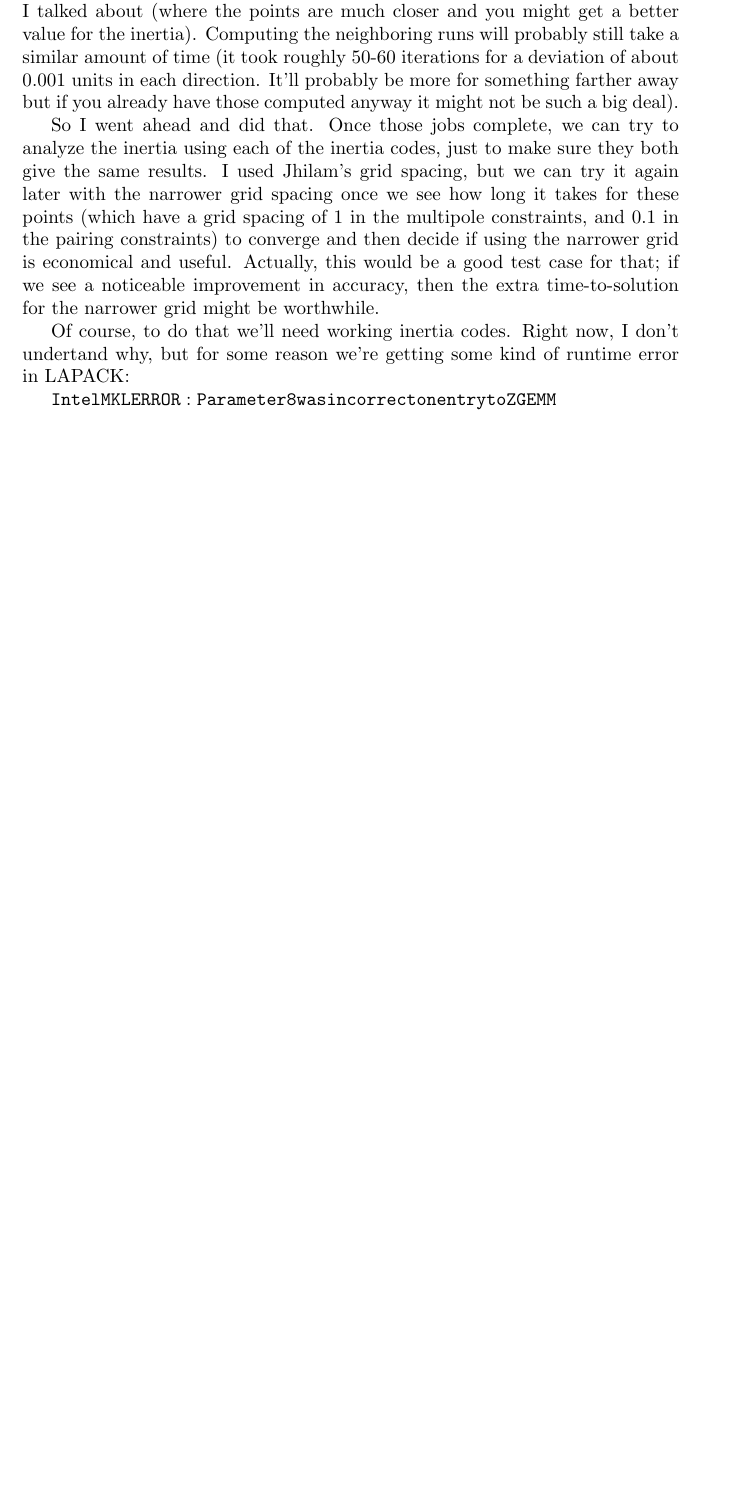
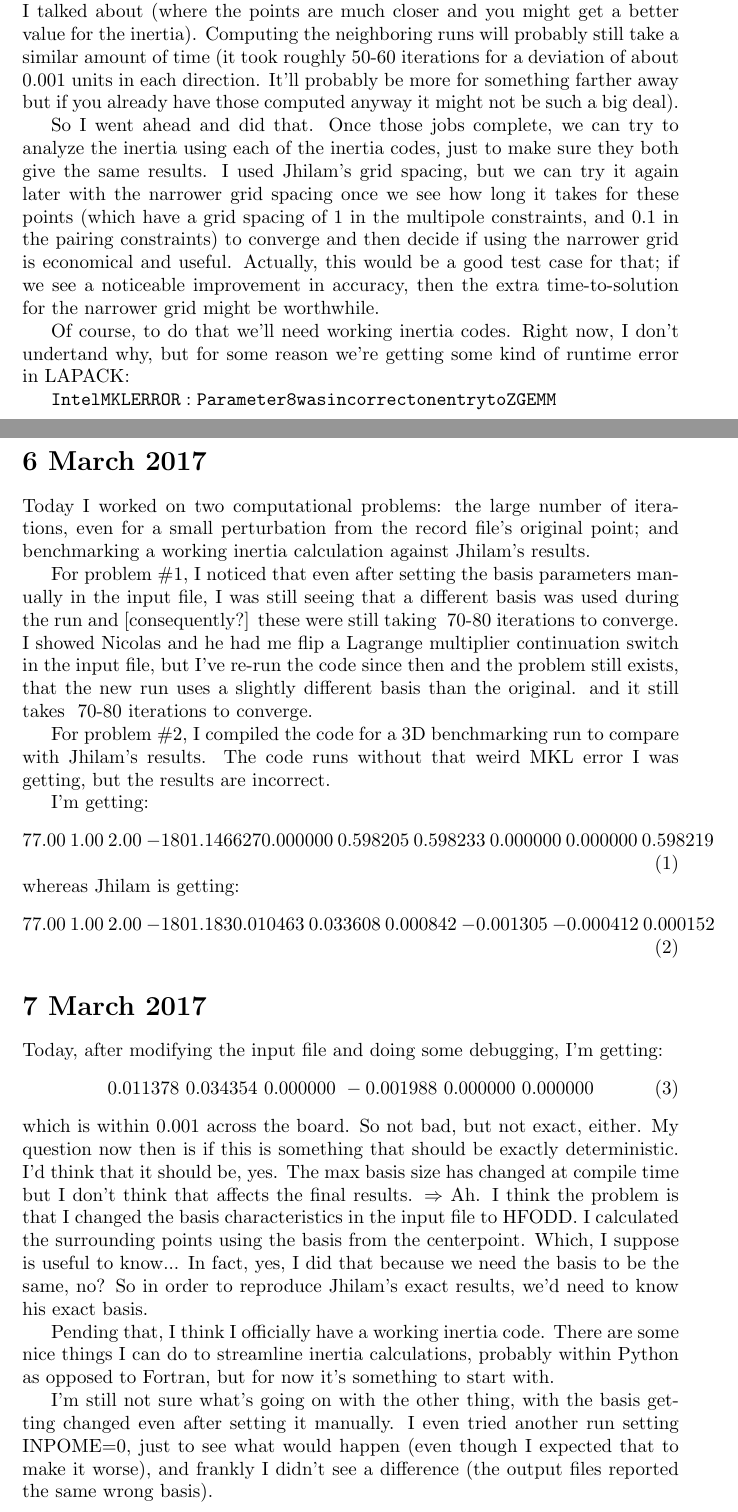
Before and after one commit to zachmath/Research_notes, a LaTeX document (Research_notes.tex): part of page 3 of 3 before the commit and two parts of pages 3 and 4 of 5 after it, the two joined at a grey line, cut so that both start at the same text, the shorter picture padded with empty space. Compiled offline with pdfLaTeX.

Commit message:
Added notes about getting the inertia code running and problems benchmarking it

```diff
--- a/Research_notes.tex
+++ b/Research_notes.tex
@@ -32,4 +32,35 @@ Of course, to do that we'll need working inertia codes. Right now, I don't under
 
 $\mathtt{Intel MKL ERROR: Parameter 8 was incorrect on entry to ZGEMM}$
 
+\section*{6 March 2017}
+Today I worked on two computational problems: the large number of iterations, even for a small perturbation from the record file's original point; and benchmarking a working inertia calculation against Jhilam's results.
+
+For problem \#1, I noticed that even after setting the basis parameters manually in the input file, I was still seeing that a different basis was used during the run and [consequently?] these were still taking ~70-80 iterations to converge. I showed Nicolas and he had me flip a Lagrange multiplier continuation switch in the input file, but I've re-run the code since then and the problem still exists, that the new run uses a slightly different basis than the original. and it still takes ~70-80 iterations to converge.
+
+For problem \#2, I compiled the code for a 3D benchmarking run to compare with Jhilam's results. The code runs without that weird MKL error I was getting, but the results are incorrect.
+
+I'm getting:
+\begin{equation}
+   77.00\    1.00\    2.00\   -1801.146627 \\
+       0.000000\    0.598205\    0.598233\    0.000000\    0.000000\    0.598219
+\end{equation}
+whereas Jhilam is getting:
+\begin{equation}
+   77.00\    1.00\    2.00\   -1801.183 \\
+   0.010463\    0.033608\    0.000842\   -0.001305\   -0.000412\    0.000152
+\end{equation}
+
+\section*{7 March 2017}
+Today, after modifying the input file and doing some debugging, I'm getting:
+\begin{equation}
+    0.011378\    0.034354\    0.000000\   -0.001988\    0.000000\    0.000000
+\end{equation}
+\noindent which is within 0.001 across the board. So not bad, but not exact, either. My question now then is if this is something that should be exactly deterministic. I'd think that it should be, yes. The max basis size has changed at compile time but I don't think that affects the final results. $\Rightarrow$ Ah. I think the problem is that I changed the basis characteristics in the input file to HFODD. I calculated the surrounding points using the basis from the centerpoint. Which, I suppose is useful to know... In fact, yes, I did that because we need the basis to be the same, no? So in order to reproduce Jhilam's exact results, we'd need to know his exact basis.
+
+Pending that, I think I officially have a working inertia code. There are some nice things I can do to streamline inertia calculations, probably within Python as opposed to Fortran, but for now it's something to start with.
+
+I'm still not sure what's going on with the other thing, with the basis getting changed even after setting it manually. I even tried another run setting INPOME=0, just to see what would happen (even though I expected that to make it worse), and frankly I didn't see a difference (the output files reported the same wrong basis).
+
+When you come in tomorrow, the things to work on should be: 1) spend the morning working on deriving the ATDHFB inertia, then 2) in the afternoon, talk to Nicolas about the inertia code you got working (maybe Jhilam will have sent you a basis to use), and perhaps see if Nicolas has any additional insight on the basis problem you're seeing here.
+
 \end{document}
```
Also changed, not shown: Research_notes.pdf.
